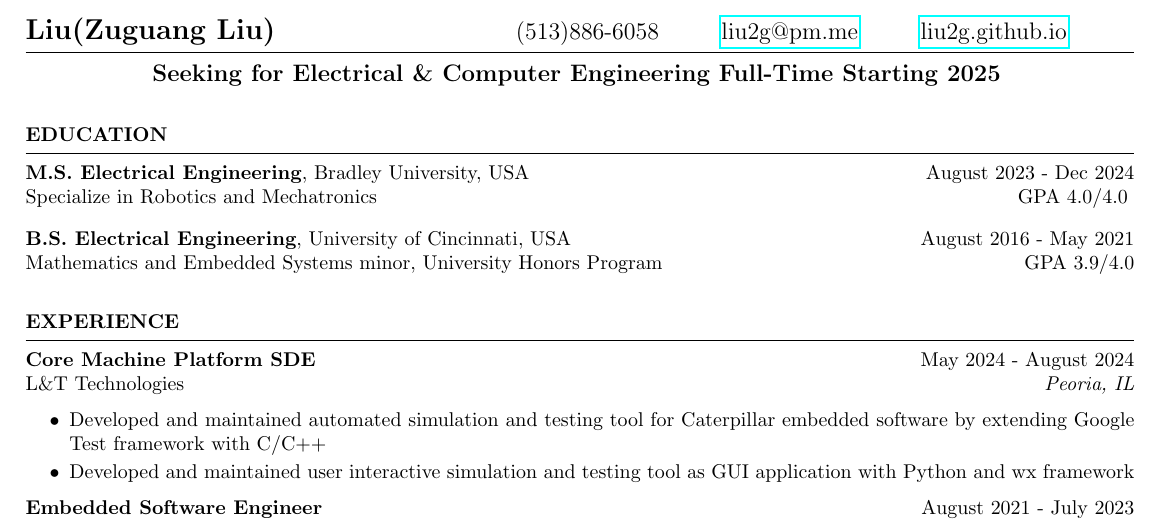
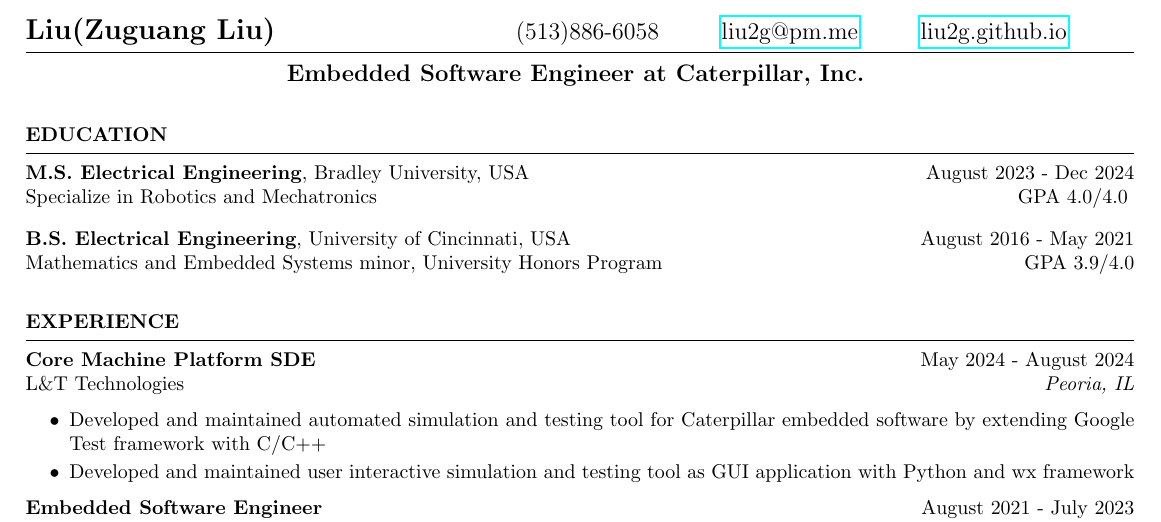
Before and after one commit to liu2g/resume, a LaTeX CV (eece_resume.tex): part of the page, cut so that both start at the same text. Compiled offline with pdfLaTeX.

Commit message:
Update resume for full time

```diff
--- a/eece_resume.tex
+++ b/eece_resume.tex
@@ -13,7 +13,8 @@
 }
 
 \obj{
-    Seeking for Electrical \& Computer Engineering Full-Time Starting 2025}
+    Embedded Software Engineer at Caterpillar, Inc.%
+}
 % \objspec{
 %     Citizenship: F1 with CPT (1 year) and OPT (1 year + 2 year STEM Extension)
 % }
```
Also changed, not shown: eece_resume.pdf, eece_resume.tex (2 more changed lines).
